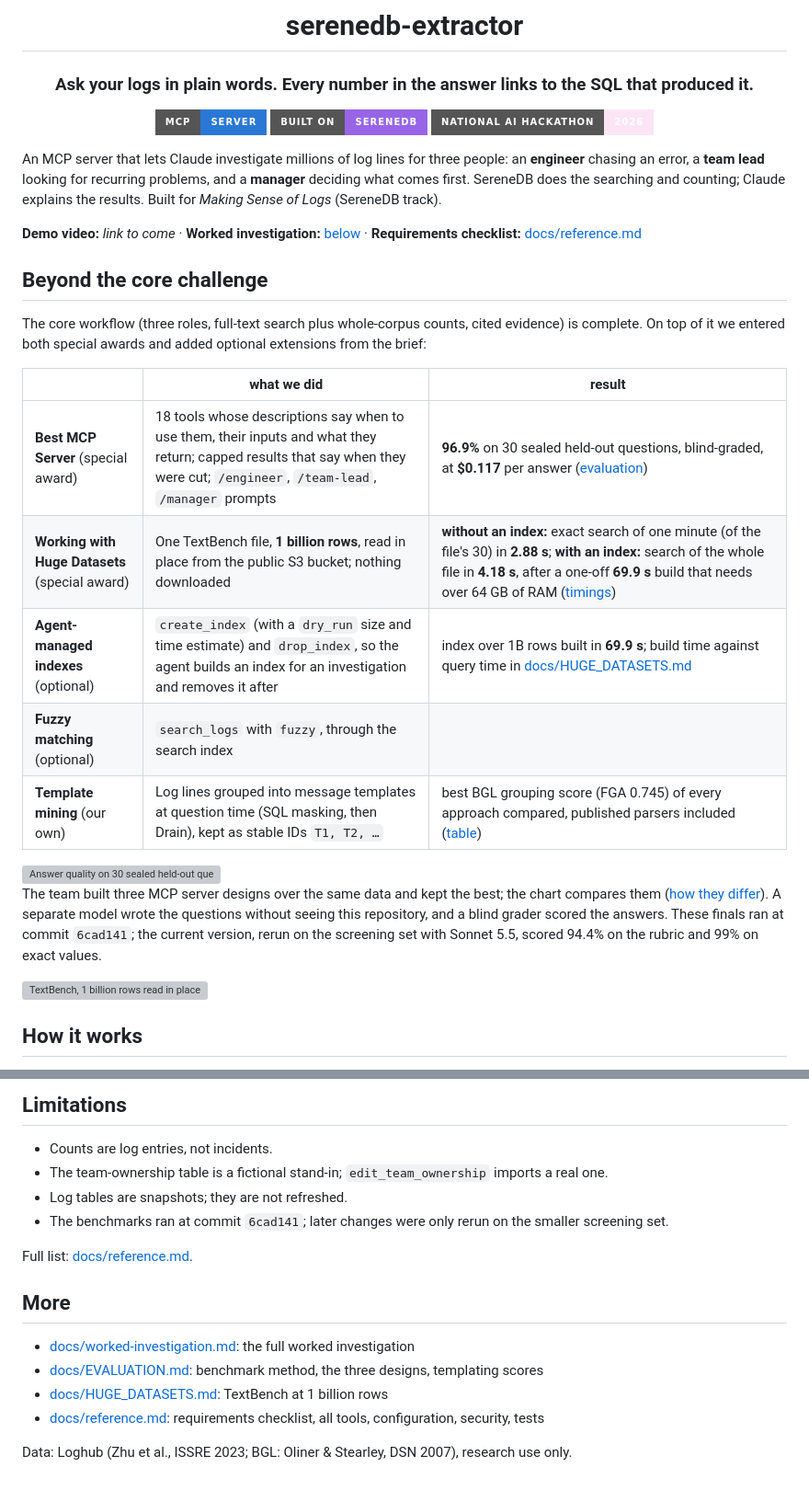
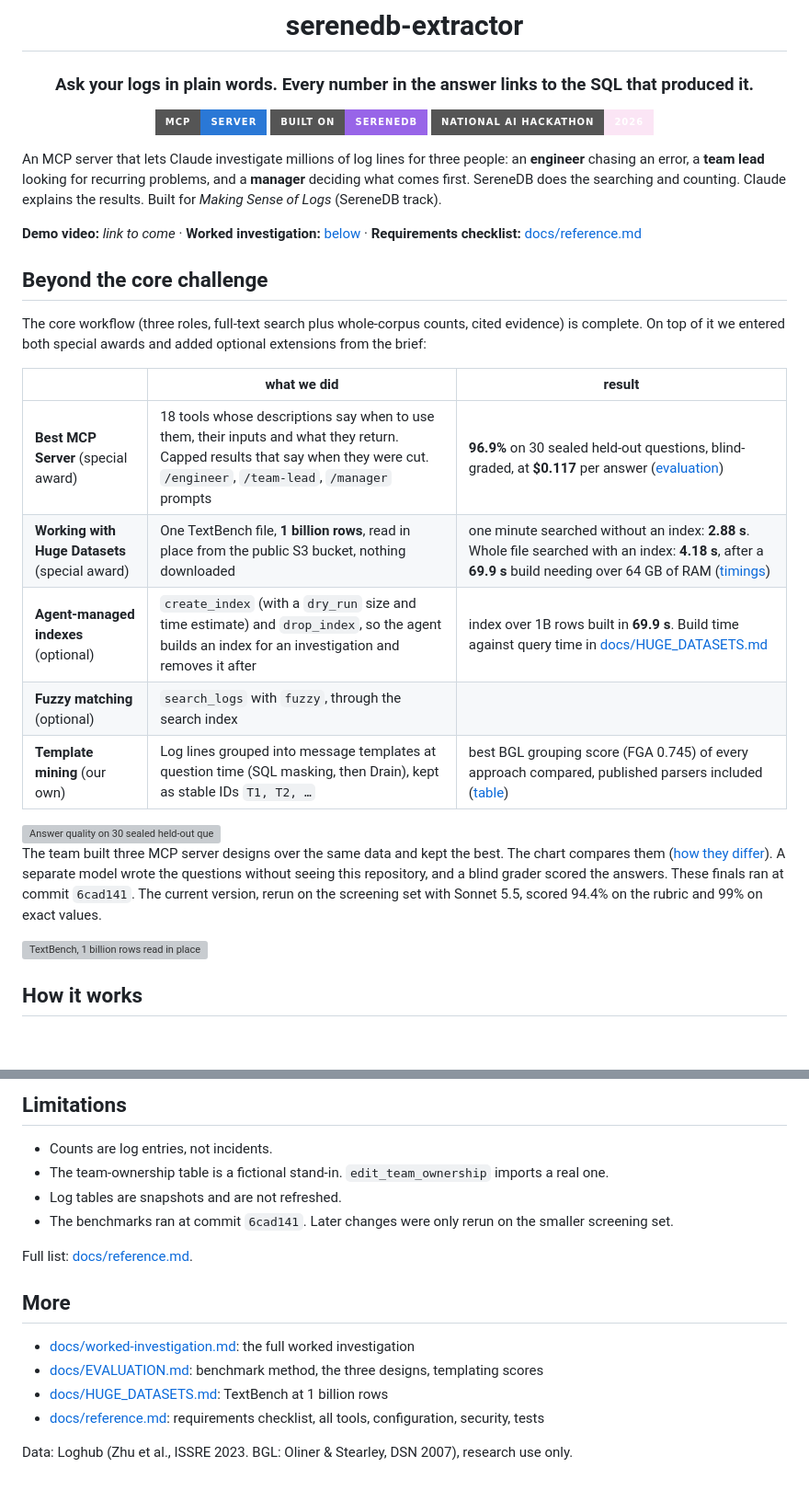
Before and after one commit to ugnmura/rcagent, a Markdown page: README.md, 2 parts joined by grey strips. Shown at 92% size. Drawn GitHub-style; badges without logos; blank space fills up the shorter version; grey boxes are pictures that could not be loaded.

Commit message:
docs: README drops semicolons, shorter TextBench timing line

```diff
--- a/README.md
+++ b/README.md
@@ -12,7 +12,7 @@
 
 An MCP server that lets Claude investigate millions of log lines for three people: an **engineer** chasing an
 error, a **team lead** looking for recurring problems, and a **manager** deciding what comes first. SereneDB does
-the searching and counting; Claude explains the results. Built for *Making Sense of Logs* (SereneDB track).
+the searching and counting. Claude explains the results. Built for *Making Sense of Logs* (SereneDB track).
 
 **Demo video:** _link to come_ · **Worked investigation:** [below](#worked-investigation-one-corpus-three-roles) ·
 **Requirements checklist:** [docs/reference.md](docs/reference.md#requirements-checklist)
@@ -24,16 +24,16 @@ it we entered both special awards and added optional extensions from the brief:
 
 | | what we did | result |
 |---|---|---|
-| **Best MCP Server** (special award) | 18 tools whose descriptions say when to use them, their inputs and what they return; capped results that say when they were cut; `/engineer`, `/team-lead`, `/manager` prompts | **96.9%** on 30 sealed held-out questions, blind-graded, at **$0.117** per answer ([evaluation](docs/EVALUATION.md)) |
-| **Working with Huge Datasets** (special award) | One TextBench file, **1 billion rows**, read in place from the public S3 bucket; nothing downloaded | **without an index:** exact search of one minute (of the file's 30) in **2.88 s**; **with an index:** search of the whole file in **4.18 s**, after a one-off **69.9 s** build that needs over 64 GB of RAM ([timings](docs/HUGE_DATASETS.md)) |
-| **Agent-managed indexes** (optional) | `create_index` (with a `dry_run` size and time estimate) and `drop_index`, so the agent builds an index for an investigation and removes it after | index over 1B rows built in **69.9 s**; build time against query time in [docs/HUGE_DATASETS.md](docs/HUGE_DATASETS.md#the-trade-off-index-build-time-against-query-time) |
+| **Best MCP Server** (special award) | 18 tools whose descriptions say when to use them, their inputs and what they return. Capped results that say when they were cut. `/engineer`, `/team-lead`, `/manager` prompts | **96.9%** on 30 sealed held-out questions, blind-graded, at **$0.117** per answer ([evaluation](docs/EVALUATION.md)) |
+| **Working with Huge Datasets** (special award) | One TextBench file, **1 billion rows**, read in place from the public S3 bucket, nothing downloaded | one minute searched without an index: **2.88 s**. Whole file searched with an index: **4.18 s**, after a **69.9 s** build needing over 64 GB of RAM ([timings](docs/HUGE_DATASETS.md)) |
+| **Agent-managed indexes** (optional) | `create_index` (with a `dry_run` size and time estimate) and `drop_index`, so the agent builds an index for an investigation and removes it after | index over 1B rows built in **69.9 s**. Build time against query time in [docs/HUGE_DATASETS.md](docs/HUGE_DATASETS.md#the-trade-off-index-build-time-against-query-time) |
 | **Fuzzy matching** (optional) | `search_logs` with `fuzzy`, through the search index | |
 | **Template mining** (our own) | Log lines grouped into message templates at question time (SQL masking, then Drain), kept as stable IDs `T1, T2, …` | best BGL grouping score (FGA 0.745) of every approach compared, published parsers included ([table](docs/EVALUATION.md#templating-better-grouping-than-drain-on-the-full-loghub-20-data)) |
 
 <img src="docs/img/bench-quality.svg" alt="Answer quality on 30 sealed held-out questions: this server scores 96.9% on a blind rubric (18 fixed tools 92.9%, 7 fixed tools 93.5%), 98% on exact values (94%, 96%), costs $0.117 per answer ($0.459, $0.259) and uses 5.9 tool calls per answer (9.2, 6.6)." width="100%">
 
-The team built three MCP server designs over the same data and kept the best; the chart compares them
+The team built three MCP server designs over the same data and kept the best. The chart compares them
 ([how they differ](docs/EVALUATION.md#the-three-designs-compared)). A separate model wrote the questions without
-seeing this repository, and a blind grader scored the answers. These finals ran at commit `6cad141`; the current
+seeing this repository, and a blind grader scored the answers. These finals ran at commit `6cad141`. The current
 version, rerun on the screening set with Sonnet 5.5, scored 94.4% on the rubric and 99% on exact values.
 
@@ -186,9 +186,9 @@ There are 18 tools in total, including setup, indexes and team ownership. Each o
 ## Limitations
 
 - Counts are log entries, not incidents.
-- The team-ownership table is a fictional stand-in; `edit_team_ownership` imports a real one.
-- Log tables are snapshots; they are not refreshed.
-- The benchmarks ran at commit `6cad141`; later changes were only rerun on the smaller screening set.
+- The team-ownership table is a fictional stand-in. `edit_team_ownership` imports a real one.
+- Log tables are snapshots and are not refreshed.
+- The benchmarks ran at commit `6cad141`. Later changes were only rerun on the smaller screening set.
 
 Full list: [docs/reference.md](docs/reference.md#known-limits).
 
@@ -199,4 +199,4 @@ Full list: [docs/reference.md](docs/reference.md#known-limits).
 - [docs/HUGE_DATASETS.md](docs/HUGE_DATASETS.md): TextBench at 1 billion rows
 - [docs/reference.md](docs/reference.md): requirements checklist, all tools, configuration, security, tests
 
-Data: Loghub (Zhu et al., ISSRE 2023; BGL: Oliner & Stearley, DSN 2007), research use only.
+Data: Loghub (Zhu et al., ISSRE 2023. BGL: Oliner & Stearley, DSN 2007), research use only.
```
Also changed, not shown: other parts of README.md (+11 -11 lines).
